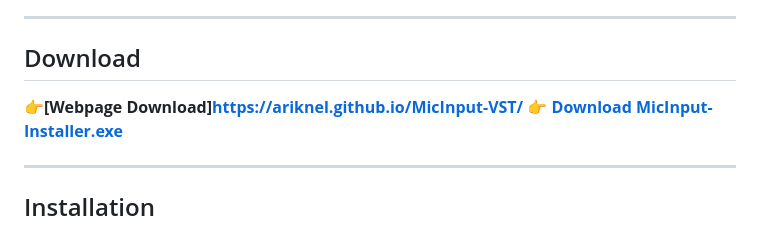
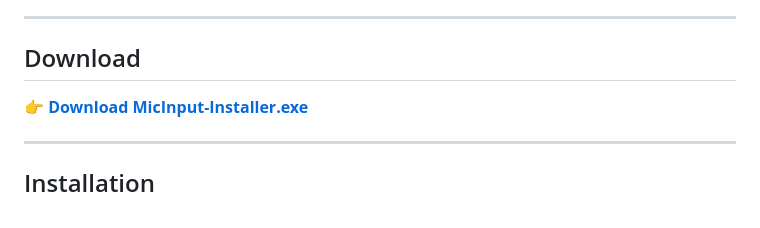
Before and after one commit to ariknel/MicInput-VST, a Markdown page: README.md, the part around the change. GitHub-like rendering.

Commit message:
Update download link for MicInput installer

```diff
--- a/README.md
+++ b/README.md
@@ -7,7 +7,6 @@ Built for rappers, producers, and vocalists who want a dedicated recording workf
 ---
 
 ## Download
-👉**[Webpage Download]https://ariknel.github.io/MicInput-VST/**
 👉 **[Download MicInput-Installer.exe](https://github.com/ariknel/micinput-vst/releases/latest)**
 
 ---
```
